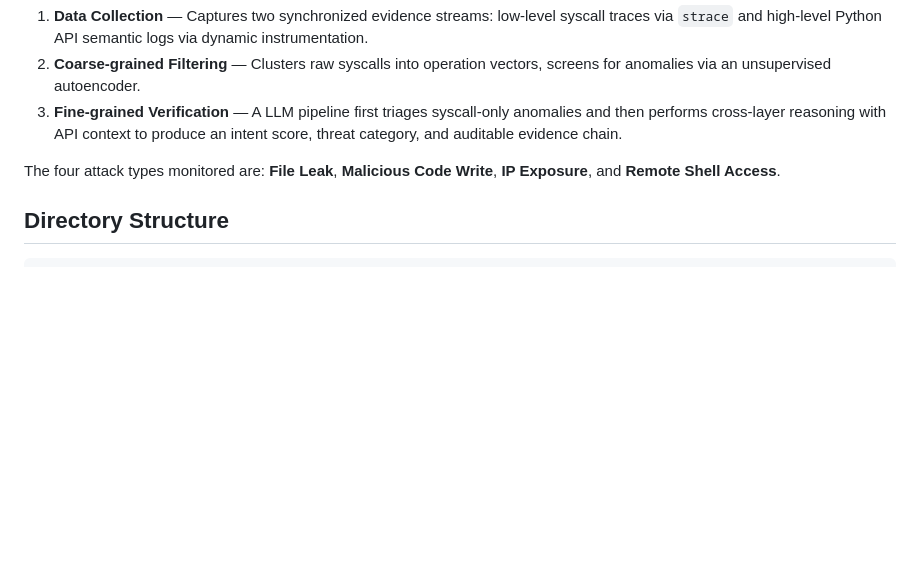
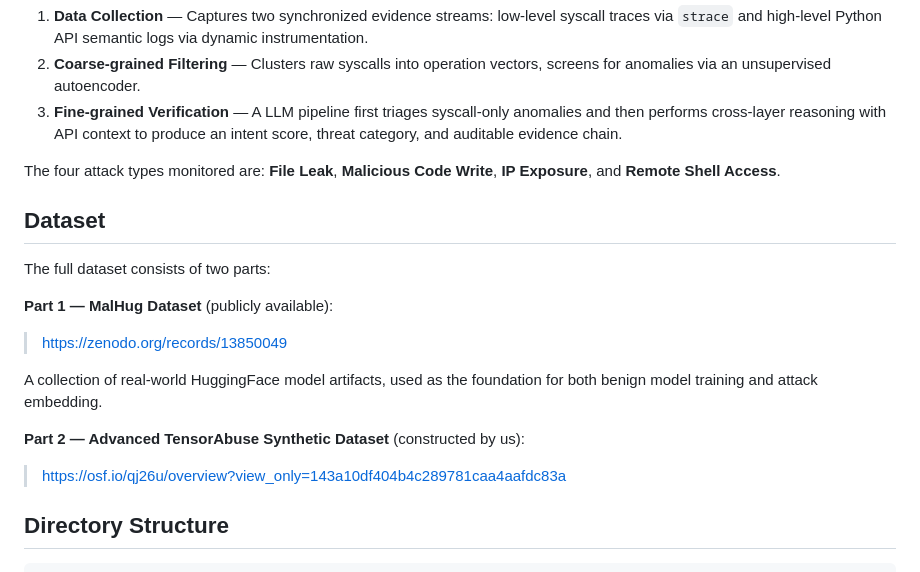
Before and after one commit to hxsecret/DDMO, a Markdown page: DDMO/README.md, the part around the change. Rendered like a GitHub page; blank space fills up the shorter version.

Commit message:
Add dataset information to README
Added a new section detailing the dataset used, including links to the MalHug Dataset and Advanced TensorAbuse Synthetic Dataset.

```diff
--- a/DDMO/README.md
+++ b/DDMO/README.md
@@ -11,6 +11,18 @@ The detection pipeline operates in three stages:
 3. **Fine-grained Verification** — A LLM pipeline first triages syscall-only anomalies and then performs cross-layer reasoning with API context to produce an intent score, threat category, and auditable evidence chain.
 
 The four attack types monitored are: **File Leak**, **Malicious Code Write**, **IP Exposure**, and **Remote Shell Access**.
+
+## Dataset
+
+The full dataset consists of two parts:
+
+**Part 1 — MalHug Dataset** (publicly available):
+> [https://zenodo.org/records/13850049](https://zenodo.org/records/13850049)
+
+A collection of real-world HuggingFace model artifacts, used as the foundation for both benign model training and attack embedding.
+
+**Part 2 — Advanced TensorAbuse Synthetic Dataset** (constructed by us):
+> [https://osf.io/qj26u/overview?view_only=143a10df404b4c289781caa4aafdc83a](https://osf.io/qj26u/overview?view_only=143a10df404b4c289781caa4aafdc83a)
 
 ## Directory Structure
 
```
